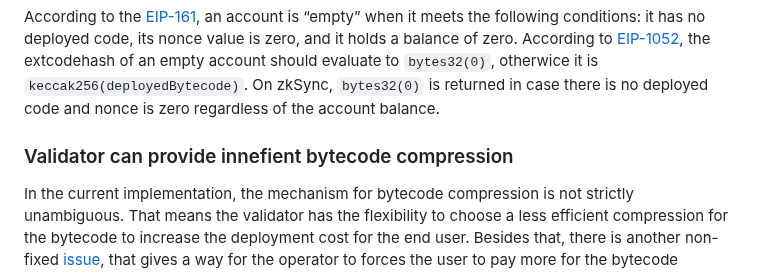
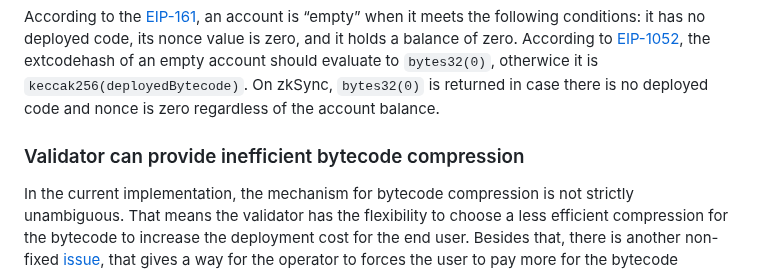
Before and after one commit to code-423n4/2024-03-zksync, a Markdown page: README.md, the part around the change. Rendered like a GitHub page.

Commit message:
docs: innefient -> inefficient

```diff
--- a/README.md
+++ b/README.md
@@ -28,7 +28,7 @@ The 4naly3er report can be found [here](https://github.com/code-423n4/2024-03-zk
 
 According to the [EIP-161](https://eips.ethereum.org/EIPS/eip-161), an account is “empty” when it meets the following conditions: it has no deployed code, its nonce value is zero, and it holds a balance of zero. According to [EIP-1052](https://eips.ethereum.org/EIPS/eip-1052), the extcodehash of an empty account should evaluate to `bytes32(0)`, otherwice it is `keccak256(deployedBytecode)`. On zkSync, `bytes32(0)` is returned in case there is no deployed code and nonce is zero regardless of the account balance.
 
-### Validator can provide innefient bytecode compression
+### Validator can provide inefficient bytecode compression
 
 In the current implementation, the mechanism for bytecode compression is not strictly unambiguous. That means the validator has the flexibility to choose a less efficient compression for the bytecode to increase the deployment cost for the end user. Besides that, there is another non-fixed [issue](https://github.com/code-423n4/2023-10-zksync-findings/issues/805), that gives a way for the operator to forces the user to pay more for the bytecode compression or even burn all the transaction gas during bytecode compression verification.
 
```
